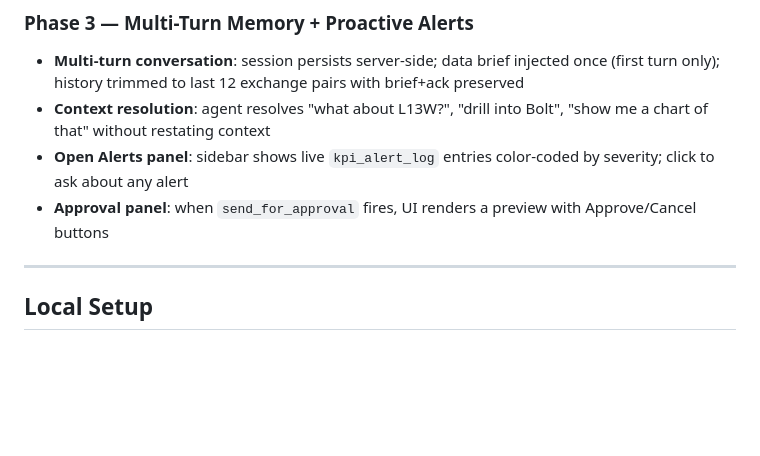
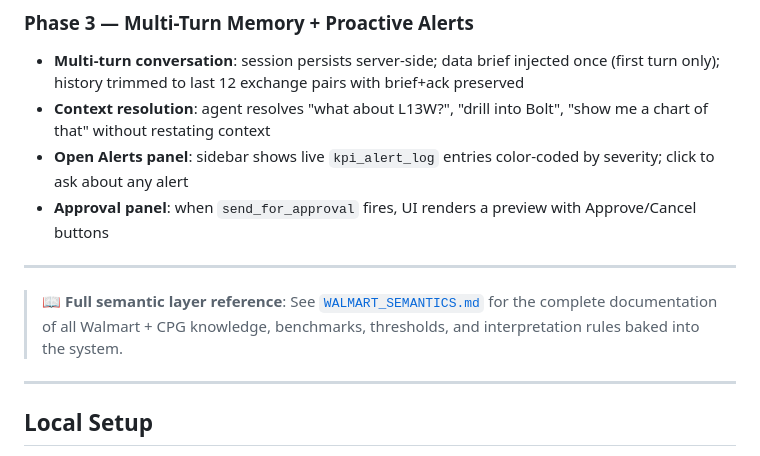
Before and after one commit to btpope/RetailLLM, a Markdown page: README.md, the part around the change. Drawn GitHub-style; blank space fills up the shorter version.

```diff
--- a/README.md
+++ b/README.md
@@ -79,6 +79,10 @@ The agent has deep Walmart operational knowledge baked in:
 - **Context resolution**: agent resolves "what about L13W?", "drill into Bolt", "show me a chart of that" without restating context
 - **Open Alerts panel**: sidebar shows live `kpi_alert_log` entries color-coded by severity; click to ask about any alert
 - **Approval panel**: when `send_for_approval` fires, UI renders a preview with Approve/Cancel buttons
+
+---
+
+> 📖 **Full semantic layer reference**: See [`WALMART_SEMANTICS.md`](WALMART_SEMANTICS.md) for the complete documentation of all Walmart + CPG knowledge, benchmarks, thresholds, and interpretation rules baked into the system.
 
 ---
 
```
Also changed, not shown: WALMART_SEMANTICS.md (added, +283 -0 lines).
